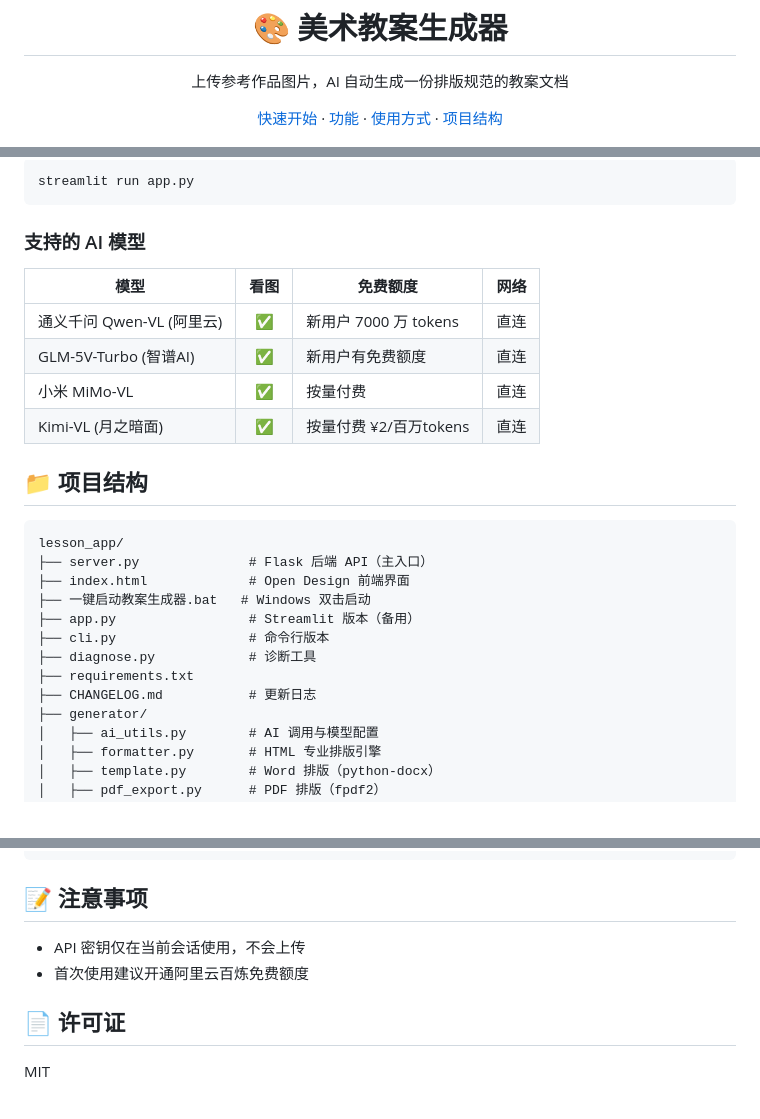
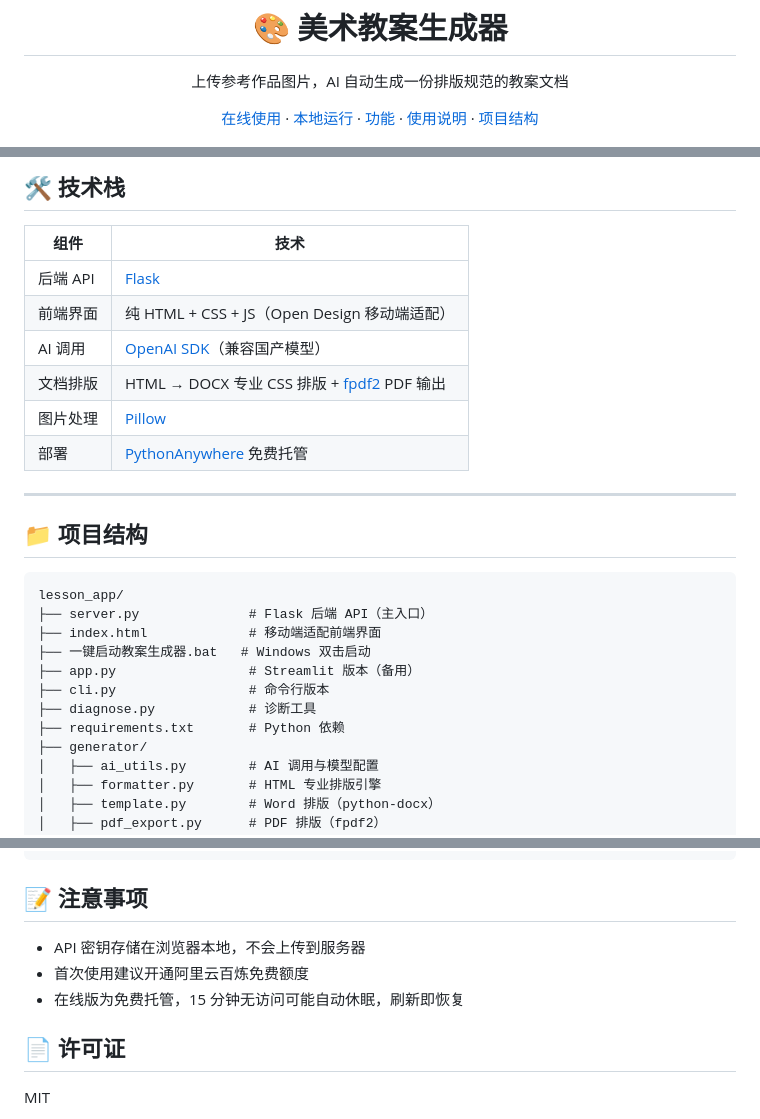
Before and after one commit to Ddlandyelv/lesson_app, a Markdown page: README.md, 3 parts joined by grey strips. GitHub-like rendering.

````diff
--- a/README.md
+++ b/README.md
@@ -3,9 +3,10 @@
   <h1>🎨 美术教案生成器</h1>
   <p>上传参考作品图片，AI 自动生成一份排版规范的教案文档</p>
   <p>
-    <a href="#-快速开始">快速开始</a> ·
+    <a href="#-在线使用">在线使用</a> ·
+    <a href="#-本地运行">本地运行</a> ·
     <a href="#-功能">功能</a> ·
-    <a href="#-使用方式">使用方式</a> ·
+    <a href="#-使用说明">使用说明</a> ·
     <a href="#-项目结构">项目结构</a>
   </p>
   <p>
@@ -89,29 +115,28 @@ python diagnose.py
 
-```bash
-streamlit run app.py
-```
+## 🛠️ 技术栈
 
-### 支持的 AI 模型
+| 组件 | 技术 |
+|------|------|
+| 后端 API | [Flask](https://flask.palletsprojects.com/) |
+| 前端界面 | 纯 HTML + CSS + JS（Open Design 移动端适配） |
+| AI 调用 | [OpenAI SDK](https://github.com/openai/openai-python)（兼容国产模型） |
+| 文档排版 | HTML → DOCX 专业 CSS 排版 + [fpdf2](https://pyfpdf.github.io/fpdf2/) PDF 输出 |
+| 图片处理 | [Pillow](https://python-pillow.org/) |
+| 部署 | [PythonAnywhere](https://www.pythonanywhere.com) 免费托管 |
 
-| 模型 | 看图 | 免费额度 | 网络 |
-|------|:----:|---------|:----:|
-| 通义千问 Qwen-VL (阿里云) | ✅ | 新用户 7000 万 tokens | 直连 |
-| GLM-5V-Turbo (智谱AI) | ✅ | 新用户有免费额度 | 直连 |
-| 小米 MiMo-VL | ✅ | 按量付费 | 直连 |
-| Kimi-VL (月之暗面) | ✅ | 按量付费 ¥2/百万tokens | 直连 |
+---
 
 ## 📁 项目结构
 
 ```
 lesson_app/
 ├── server.py              # Flask 后端 API（主入口）
-├── index.html             # Open Design 前端界面
+├── index.html             # 移动端适配前端界面
 ├── 一键启动教案生成器.bat   # Windows 双击启动
 ├── app.py                 # Streamlit 版本（备用）
 ├── cli.py                 # 命令行版本
 ├── diagnose.py            # 诊断工具
-├── requirements.txt
-├── CHANGELOG.md           # 更新日志
+├── requirements.txt       # Python 依赖
 ├── generator/
 │   ├── ai_utils.py        # AI 调用与模型配置
 │   ├── formatter.py       # HTML 专业排版引擎
@@ -139,8 +164,9 @@ lesson_app/
 
 ## 📝 注意事项
 
-- API 密钥仅在当前会话使用，不会上传
+- API 密钥存储在浏览器本地，不会上传到服务器
 - 首次使用建议开通阿里云百炼免费额度
+- 在线版为免费托管，15 分钟无访问可能自动休眠，刷新即恢复
 
 ## 📄 许可证
 
````
Also changed, not shown: other parts of README.md (+55 -30 lines), CHANGELOG.md (+15 -0 lines).
